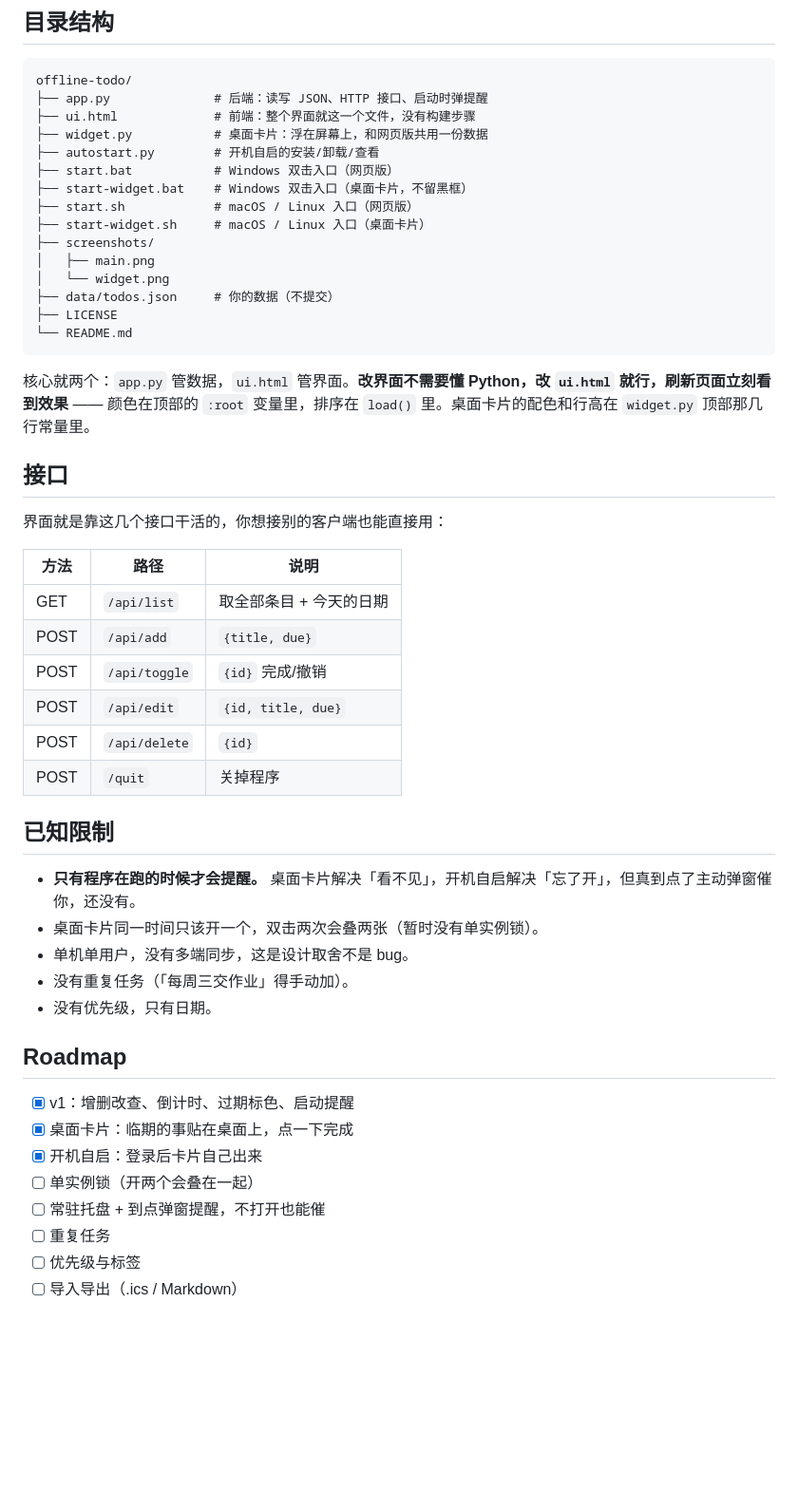
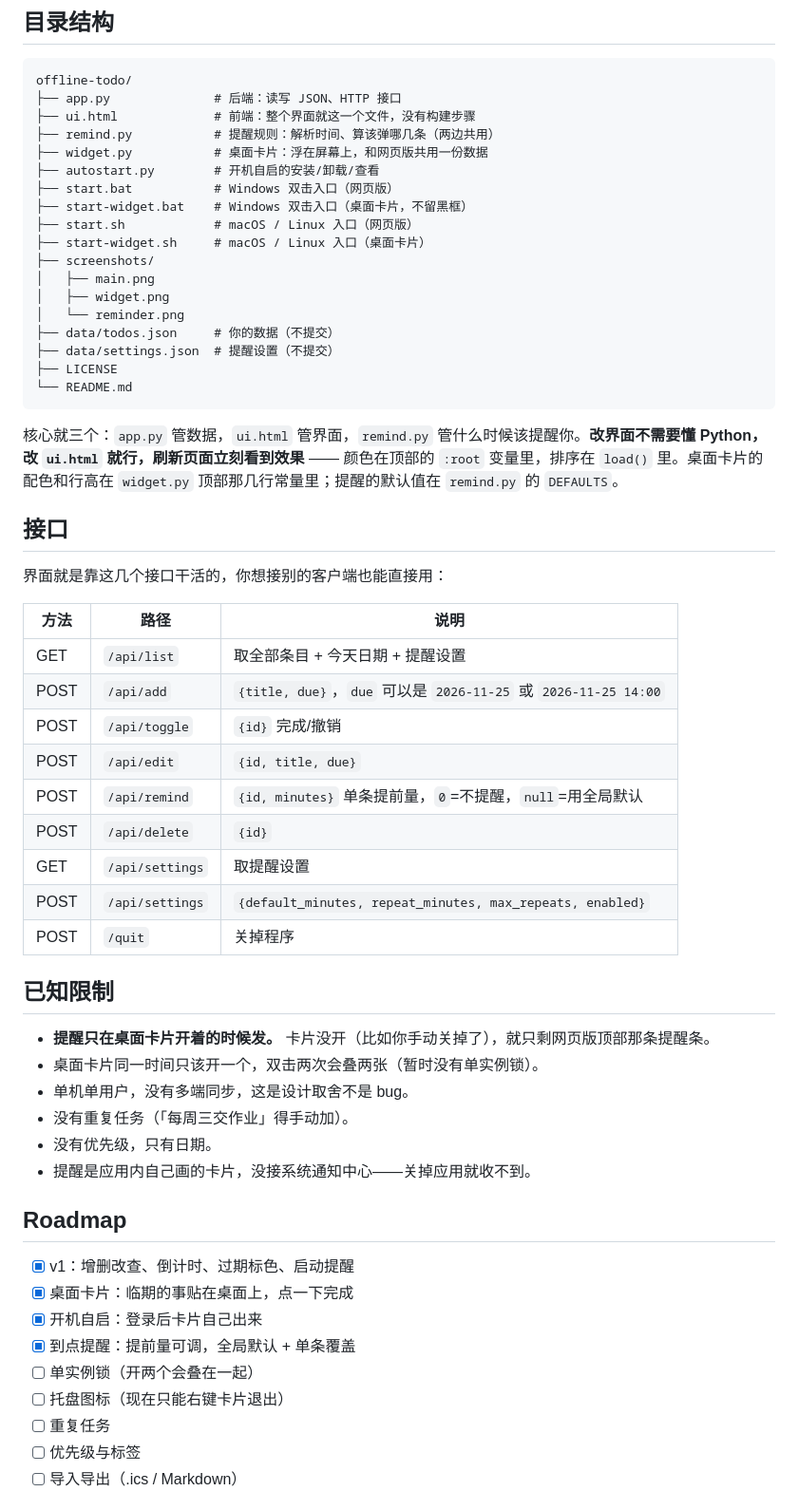
Before and after one commit to njfulvyingxin/offline-todo, a Markdown page: README.md, the part around one of its changes. Shown at 95% size. Drawn GitHub-style; blank space fills up the shorter version.

````diff
--- a/README.md
+++ b/README.md
@@ -113,8 +146,9 @@ data/todos.json
 
 ```
 offline-todo/
-├── app.py              # 后端：读写 JSON、HTTP 接口、启动时弹提醒
+├── app.py              # 后端：读写 JSON、HTTP 接口
 ├── ui.html             # 前端：整个界面就这一个文件，没有构建步骤
+├── remind.py           # 提醒规则：解析时间、算该弹哪几条（两边共用）
 ├── widget.py           # 桌面卡片：浮在屏幕上，和网页版共用一份数据
 ├── autostart.py        # 开机自启的安装/卸载/查看
 ├── start.bat           # Windows 双击入口（网页版）
@@ -123,13 +157,15 @@ offline-todo/
 ├── start-widget.sh     # macOS / Linux 入口（桌面卡片）
 ├── screenshots/
 │   ├── main.png
-│   └── widget.png
+│   ├── widget.png
+│   └── reminder.png
 ├── data/todos.json     # 你的数据（不提交）
+├── data/settings.json  # 提醒设置（不提交）
 ├── LICENSE
 └── README.md
 ```
 
-核心就两个：`app.py` 管数据，`ui.html` 管界面。**改界面不需要懂 Python，改 `ui.html` 就行，刷新页面立刻看到效果** —— 颜色在顶部的 `:root` 变量里，排序在 `load()` 里。桌面卡片的配色和行高在 `widget.py` 顶部那几行常量里。
+核心就三个：`app.py` 管数据，`ui.html` 管界面，`remind.py` 管什么时候该提醒你。**改界面不需要懂 Python，改 `ui.html` 就行，刷新页面立刻看到效果** —— 颜色在顶部的 `:root` 变量里，排序在 `load()` 里。桌面卡片的配色和行高在 `widget.py` 顶部那几行常量里；提醒的默认值在 `remind.py` 的 `DEFAULTS`。
 
 ## 接口
 
@@ -137,28 +173,33 @@ offline-todo/
 
 | 方法 | 路径 | 说明 |
 |---|---|---|
-| GET | `/api/list` | 取全部条目 + 今天的日期 |
-| POST | `/api/add` | `{title, due}` |
+| GET | `/api/list` | 取全部条目 + 今天日期 + 提醒设置 |
+| POST | `/api/add` | `{title, due}`，`due` 可以是 `2026-11-25` 或 `2026-11-25 14:00` |
 | POST | `/api/toggle` | `{id}` 完成/撤销 |
 | POST | `/api/edit` | `{id, title, due}` |
+| POST | `/api/remind` | `{id, minutes}` 单条提前量，`0`=不提醒，`null`=用全局默认 |
 | POST | `/api/delete` | `{id}` |
+| GET | `/api/settings` | 取提醒设置 |
+| POST | `/api/settings` | `{default_minutes, repeat_minutes, max_repeats, enabled}` |
 | POST | `/quit` | 关掉程序 |
 
 ## 已知限制
 
-- **只有程序在跑的时候才会提醒。** 桌面卡片解决「看不见」，开机自启解决「忘了开」，但真到点了主动弹窗催你，还没有。
+- **提醒只在桌面卡片开着的时候发。** 卡片没开（比如你手动关掉了），就只剩网页版顶部那条提醒条。
 - 桌面卡片同一时间只该开一个，双击两次会叠两张（暂时没有单实例锁）。
 - 单机单用户，没有多端同步，这是设计取舍不是 bug。
 - 没有重复任务（「每周三交作业」得手动加）。
 - 没有优先级，只有日期。
+- 提醒是应用内自己画的卡片，没接系统通知中心——关掉应用就收不到。
 
 ## Roadmap
 
 - [x] v1：增删改查、倒计时、过期标色、启动提醒
 - [x] 桌面卡片：临期的事贴在桌面上，点一下完成
 - [x] 开机自启：登录后卡片自己出来
+- [x] 到点提醒：提前量可调，全局默认 + 单条覆盖
 - [ ] 单实例锁（开两个会叠在一起）
-- [ ] 常驻托盘 + 到点弹窗提醒，不打开也能催
+- [ ] 托盘图标（现在只能右键卡片退出）
 - [ ] 重复任务
 - [ ] 优先级与标签
 - [ ] 导入导出（.ics / Markdown）
````
Also changed, not shown: other parts of README.md (+35 -2 lines), screenshots/reminder.png (added), screenshots/widget.png, 4 other files.
